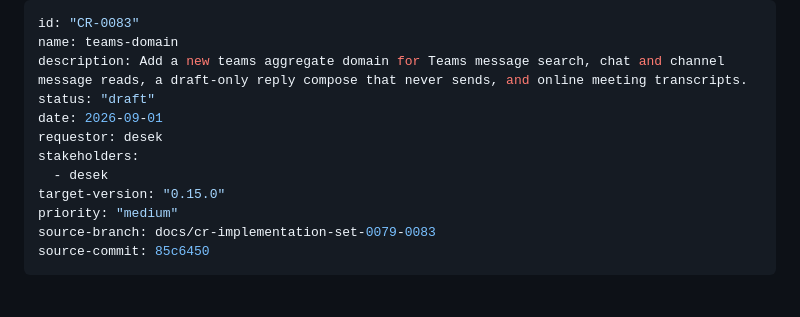
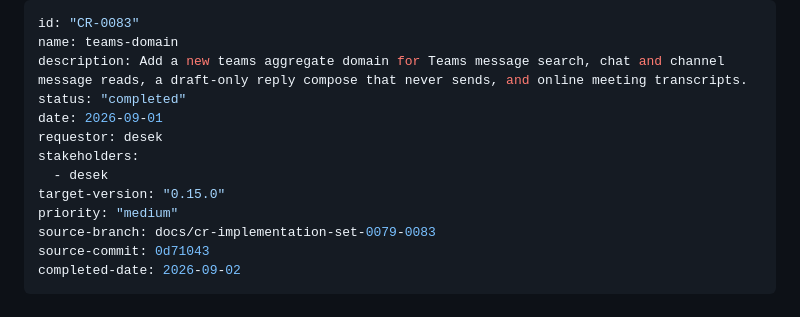
Before and after one commit to desek/outlook-local-mcp, a Markdown page: docs/cr/CR-0083-teams-domain.md, the part around one of its changes. Drawn GitHub-style.

```diff
--- a/docs/cr/CR-0083-teams-domain.md
+++ b/docs/cr/CR-0083-teams-domain.md
@@ -2,7 +2,7 @@
 id: "CR-0083"
 name: teams-domain
 description: Add a new teams aggregate domain for Teams message search, chat and channel message reads, a draft-only reply compose that never sends, and online meeting transcripts.
-status: "draft"
+status: "completed"
 date: 2026-09-01
 requestor: desek
 stakeholders:
@@ -10,7 +10,8 @@ stakeholders:
 target-version: "0.15.0"
 priority: "medium"
 source-branch: docs/cr-implementation-set-0079-0083
-source-commit: 85c6450
+source-commit: 0d71043
+completed-date: 2026-09-02
 ---
 
 # Teams Domain: Message Read, Search, Draft Reply, and Transcripts
```
Also changed, not shown: other parts of docs/cr/CR-0083-teams-domain.md (+15 -15 lines).
